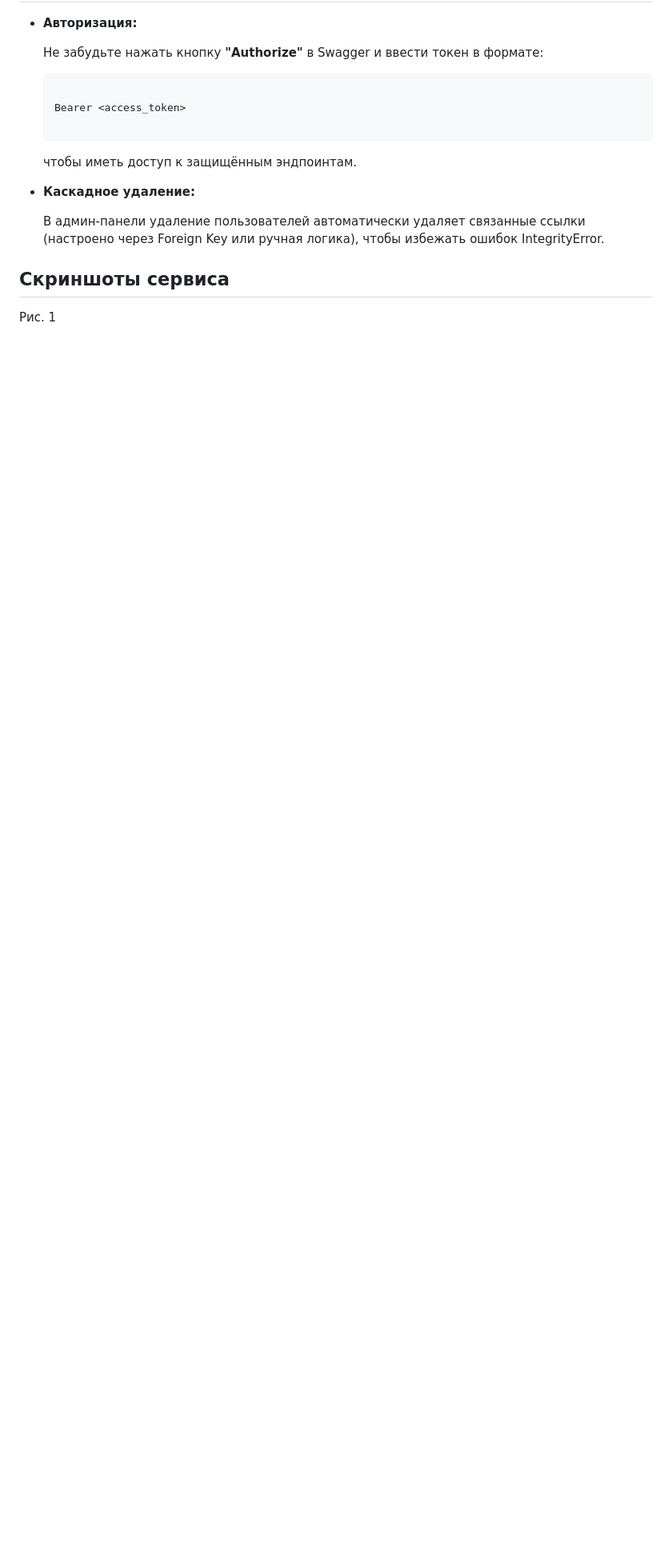
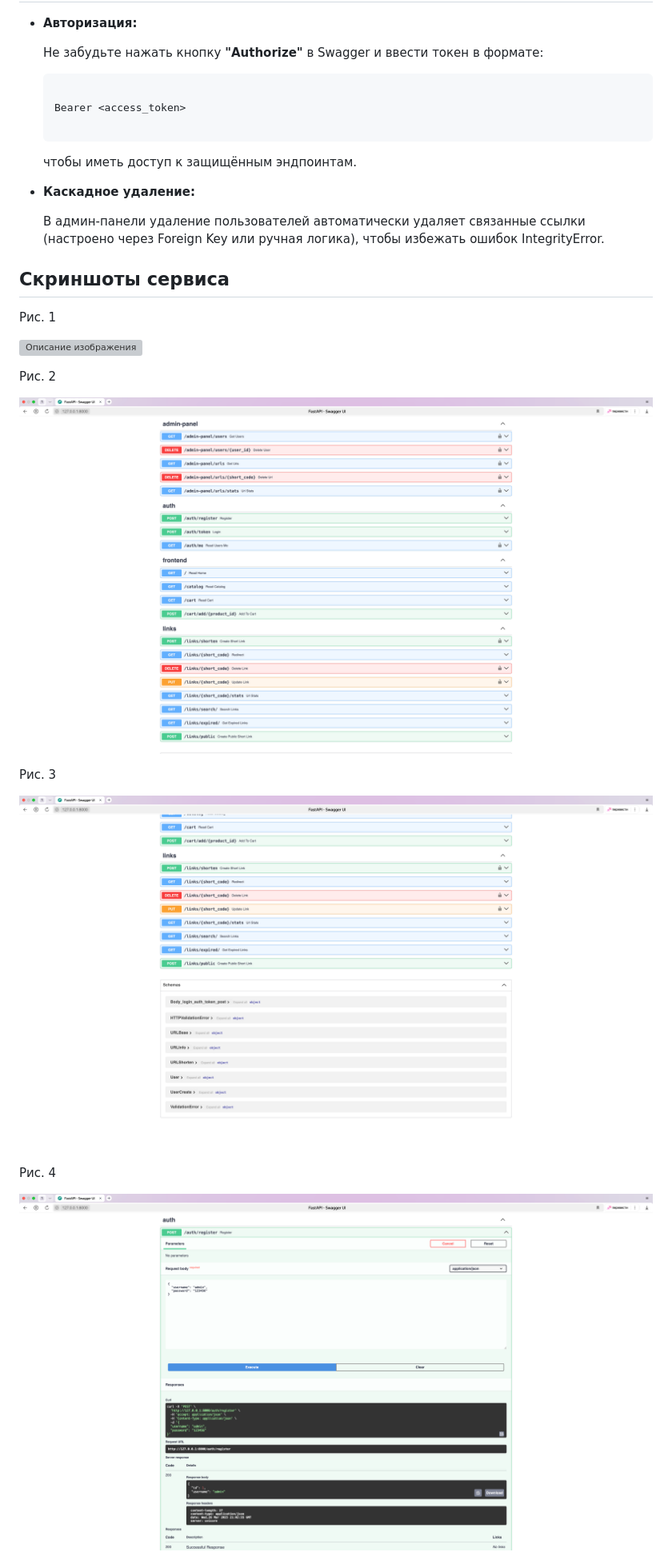
Before and after one commit to apukhaevaa/short-link-service, a Markdown page: README.md, the part around one of its changes. Shown at 80% size. GitHub-like rendering; blank space fills up the shorter version; grey boxes are pictures that could not be loaded.

```diff
--- a/README.md
+++ b/README.md
@@ -238,3 +238,18 @@
 ## Скриншоты сервиса
 
 Рис. 1
+
+![Описание изображения](./screenshots/1.png)
+
+Рис. 2
+
+![Описание изображения](./screenshots/2.png)
+
+Рис. 3
+
+![Описание изображения](./screenshots/3.png)
+
+Рис. 4
+
+![Описание изображения](./screenshots/4.png)
+
```
Also changed, not shown: other parts of README.md (+71 -0 lines).
